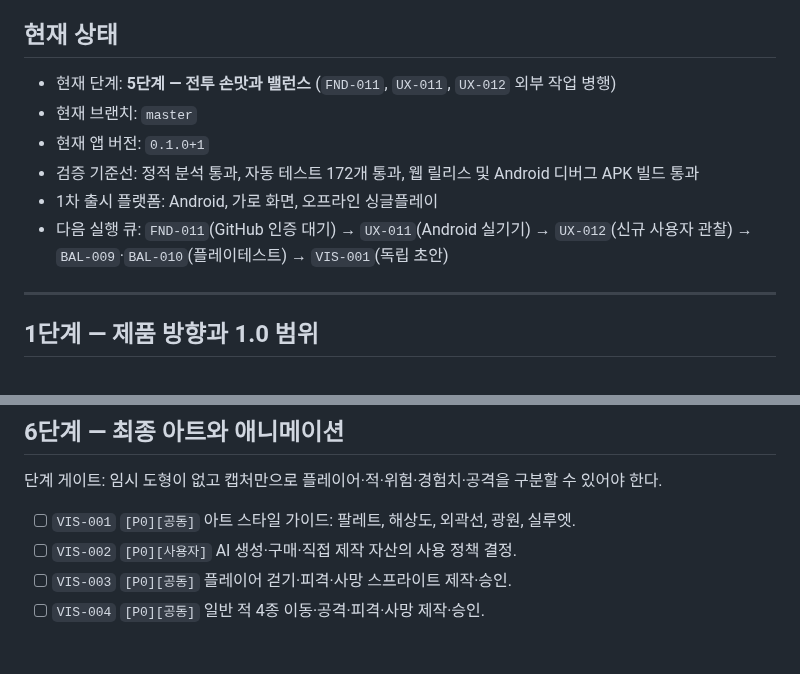
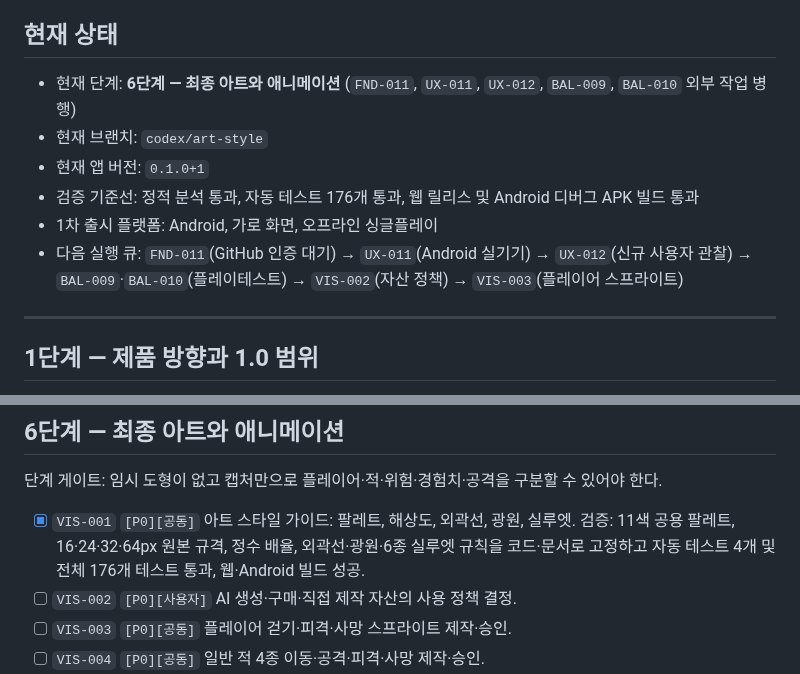
Before and after one commit to jinygod/Joseon-Dynasty-Survival, a Markdown page: docs/master-development-todo.md, 2 parts joined by grey strips. Drawn GitHub-style; blank space fills up the shorter version.

Commit message:
docs: complete art style milestone

```diff
--- a/docs/master-development-todo.md
+++ b/docs/master-development-todo.md
@@ -13,12 +13,12 @@
 
 ## 현재 상태
 
-- 현재 단계: **5단계 — 전투 손맛과 밸런스** (`FND-011`, `UX-011`, `UX-012` 외부 작업 병행)
-- 현재 브랜치: `master`
+- 현재 단계: **6단계 — 최종 아트와 애니메이션** (`FND-011`, `UX-011`, `UX-012`, `BAL-009`, `BAL-010` 외부 작업 병행)
+- 현재 브랜치: `codex/art-style`
 - 현재 앱 버전: `0.1.0+1`
-- 검증 기준선: 정적 분석 통과, 자동 테스트 172개 통과, 웹 릴리스 및 Android 디버그 APK 빌드 통과
+- 검증 기준선: 정적 분석 통과, 자동 테스트 176개 통과, 웹 릴리스 및 Android 디버그 APK 빌드 통과
 - 1차 출시 플랫폼: Android, 가로 화면, 오프라인 싱글플레이
-- 다음 실행 큐: `FND-011`(GitHub 인증 대기) → `UX-011`(Android 실기기) → `UX-012`(신규 사용자 관찰) → `BAL-009`·`BAL-010`(플레이테스트) → `VIS-001`(독립 초안)
+- 다음 실행 큐: `FND-011`(GitHub 인증 대기) → `UX-011`(Android 실기기) → `UX-012`(신규 사용자 관찰) → `BAL-009`·`BAL-010`(플레이테스트) → `VIS-002`(자산 정책) → `VIS-003`(플레이어 스프라이트)
 
 ---
 
@@ -118,7 +118,7 @@
 
 단계 게이트: 임시 도형이 없고 캡처만으로 플레이어·적·위험·경험치·공격을 구분할 수 있어야 한다.
 
-- [ ] `VIS-001` `[P0][공동]` 아트 스타일 가이드: 팔레트, 해상도, 외곽선, 광원, 실루엣.
+- [x] `VIS-001` `[P0][공동]` 아트 스타일 가이드: 팔레트, 해상도, 외곽선, 광원, 실루엣. 검증: 11색 공용 팔레트, 16·24·32·64px 원본 규격, 정수 배율, 외곽선·광원·6종 실루엣 규칙을 코드·문서로 고정하고 자동 테스트 4개 및 전체 176개 테스트 통과, 웹·Android 빌드 성공.
 - [ ] `VIS-002` `[P0][사용자]` AI 생성·구매·직접 제작 자산의 사용 정책 결정.
 - [ ] `VIS-003` `[P0][공동]` 플레이어 걷기·피격·사망 스프라이트 제작·승인.
 - [ ] `VIS-004` `[P0][공동]` 일반 적 4종 이동·공격·피격·사망 제작·승인.
```
Also changed, not shown: 1 other file.
